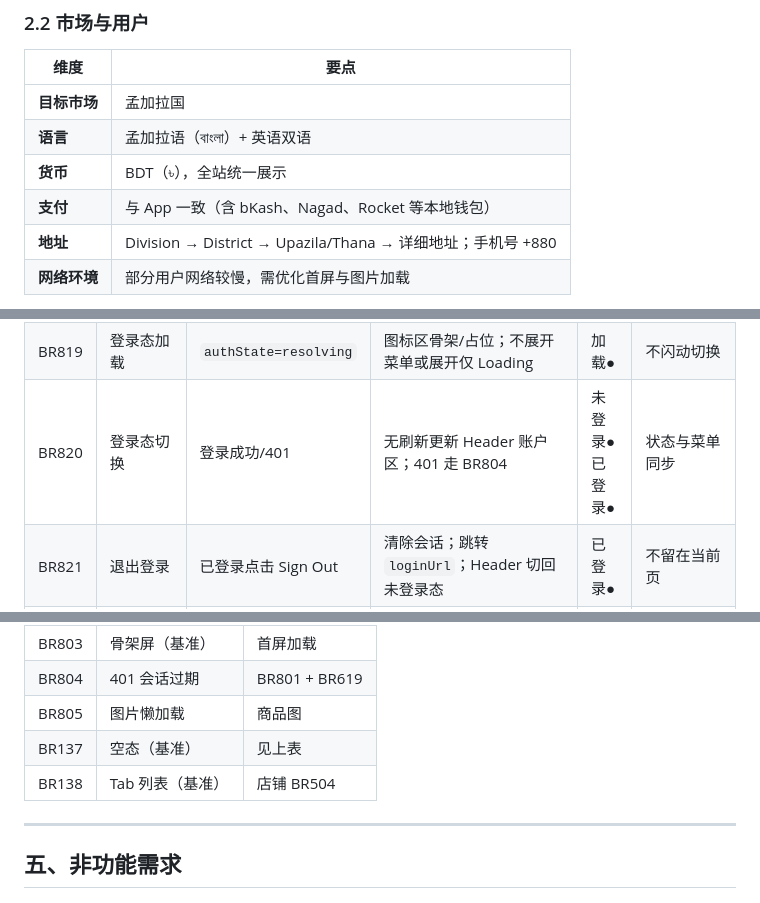
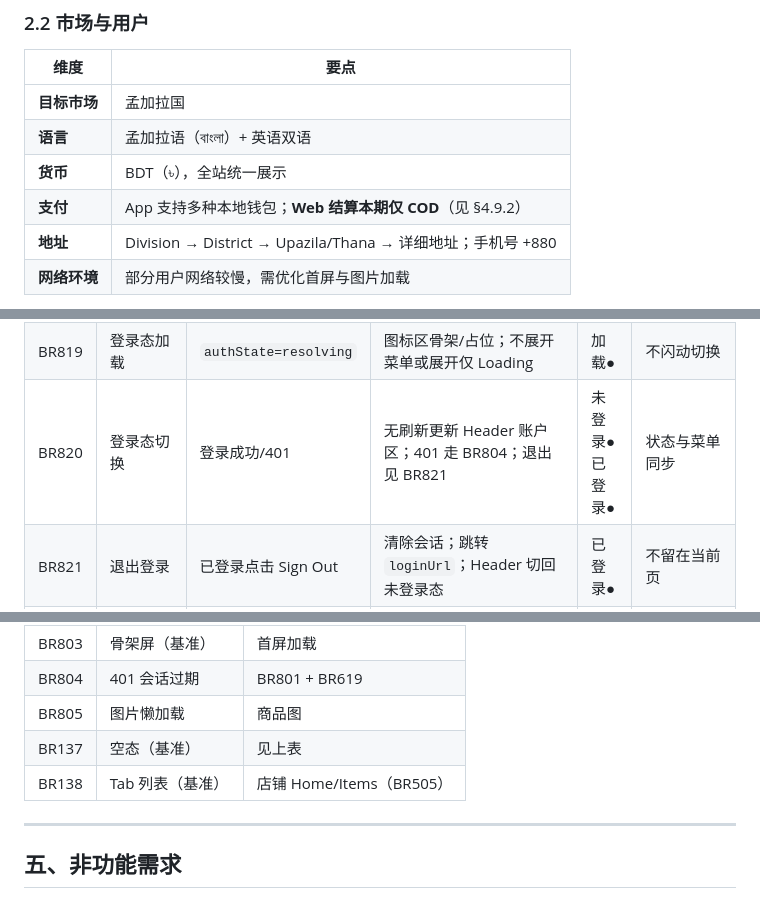
Before and after one commit to Nular/lxy-misc, a Markdown page: docs/kickbazar-toc-web-prd-v1.0.md, 3 parts joined by grey strips. Rendered like a GitHub page.

```diff
--- a/docs/kickbazar-toc-web-prd-v1.0.md
+++ b/docs/kickbazar-toc-web-prd-v1.0.md
@@ -85,7 +85,7 @@ KickBazar 是面向孟加拉国（Bangladesh）市场的跨境/本对本电商
 | **目标市场** | 孟加拉国 |
 | **语言** | 孟加拉语（বাংলা）+ 英语双语 |
 | **货币** | BDT（৳），全站统一展示 |
-| **支付** | 与 App 一致（含 bKash、Nagad、Rocket 等本地钱包） |
+| **支付** | App 支持多种本地钱包；**Web 结算本期仅 COD**（见 §4.9.2） |
 | **地址** | Division → District → Upazila/Thana → 详细地址；手机号 +880 |
 | **网络环境** | 部分用户网络较慢，需优化首屏与图片加载 |
 
@@ -400,7 +400,7 @@ Header 账户区须区分**未登录态**、**已登录态**、**登录态加载
 | BR817 | 未登录态展示 | `authState=guest` | 默认轮廓图标；菜单含 Sign In + 订单/优惠券 | 未登录● | 无头像/用户名/手机号 |
 | BR818 | 已登录态展示 | `authState=logged_in` | 展示头像或已登录图标；菜单含用户信息区（仅昵称）+ Account/订单/优惠券/退出 | 已登录● | 头像失败降级默认图标 |
 | BR819 | 登录态加载 | `authState=resolving` | 图标区骨架/占位；不展开菜单或展开仅 Loading | 加载● | 不闪动切换 |
-| BR820 | 登录态切换 | 登录成功/401 | 无刷新更新 Header 账户区；401 走 BR804 | 未登录● 已登录● | 状态与菜单同步 |
+| BR820 | 登录态切换 | 登录成功/401 | 无刷新更新 Header 账户区；401 走 BR804；退出见 BR821 | 未登录● 已登录● | 状态与菜单同步 |
 | BR821 | 退出登录 | 已登录点击 Sign Out | 清除会话；跳转 `loginUrl`；Header 切回未登录态 | 已登录● | 不留在当前页 |
 | BR822 | 语言下拉 | Hover 地球 Icon | 展开 English / বাংলা；已选加粗 | — | 默认 English |
 | BR823 | 语言切换 | 选择目标语言 | 全站 Loading 蒙版；成功刷新文案；失败 Toast 保持原语言 | 加载● 错误● | 切换中不可操作 |
@@ -1439,7 +1439,7 @@ FL125–FL131（见附录 A）
 | BR804 | 401 会话过期 | BR801 + BR619 |
 | BR805 | 图片懒加载 | 商品图 |
 | BR137 | 空态（基准） | 见上表 |
-| BR138 | Tab 列表（基准） | 店铺 BR504 |
+| BR138 | Tab 列表（基准） | 店铺 Home/Items（BR505） |
 
 ---
 ## 五、非功能需求
```
Also changed, not shown: other parts of docs/kickbazar-toc-web-prd-v1.0.md (+8 -8 lines).
